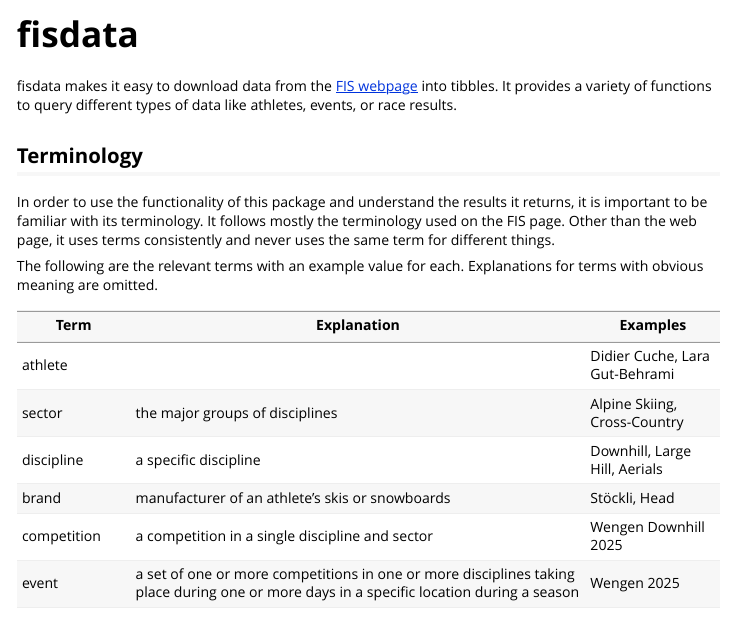
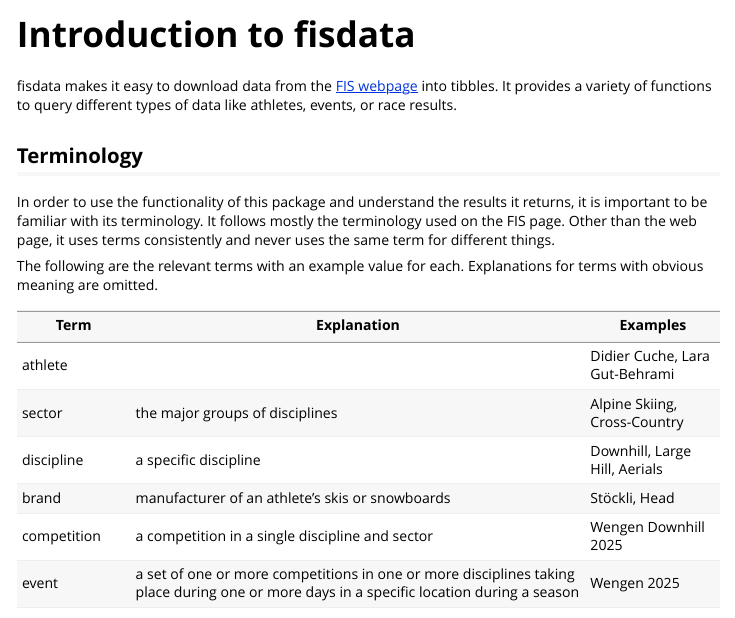
Before and after one commit to stibu81/fisdata, an R Markdown document (vignettes/fisdata.Rmd): the page in a window 1100 px wide, from its top. Rendered offline with R 4.5, knitr and Pandoc, with nearby package versions; some code elsewhere in the file could not run offline; common packages that the code uses without loading them are loaded.

Commit message:
change vignette title

```diff
--- a/vignettes/fisdata.Rmd
+++ b/vignettes/fisdata.Rmd
@@ -1,8 +1,8 @@
 ---
-title: "fisdata"
+title: "Introduction to fisdata"
 output: rmarkdown::html_vignette
 vignette: >
-  %\VignetteIndexEntry{fisdata}
+  %\VignetteIndexEntry{Introduction to fisdata}
   %\VignetteEngine{knitr::rmarkdown}
   %\VignetteEncoding{UTF-8}
 ---
```
